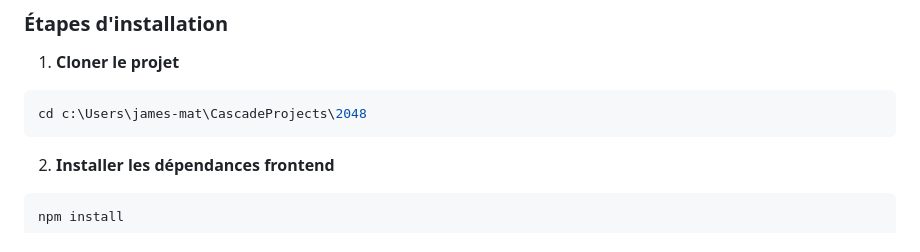
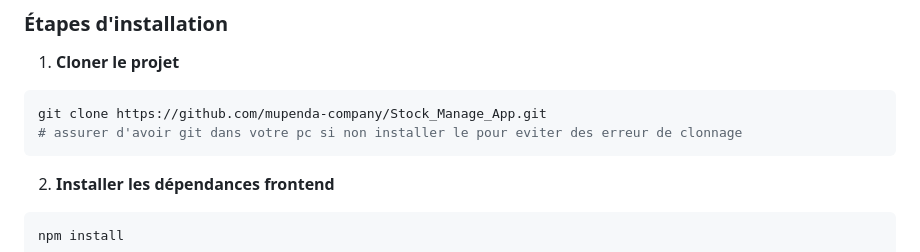
Before and after one commit to mupenda-company/Maison_Banyanga_StockManager, a Markdown page: README.md, the part around the change. GitHub-like rendering.

Commit message:
Update README with git clone command and other explications for the better using
Updated installation instructions to include cloning the repository.

````diff
--- a/README.md
+++ b/README.md
@@ -40,7 +40,8 @@ Application web complète pour la gestion logistique d'un dépôt de boissons Br
 
 1. **Cloner le projet**
 ```bash
-cd c:\Users\james-mat\CascadeProjects\2048
+git clone https://github.com/mupenda-company/Stock_Manage_App.git
+# assurer d'avoir git dans votre pc si non installer le pour eviter des erreur de clonnage
 ```
 
 2. **Installer les dépendances frontend**
````
